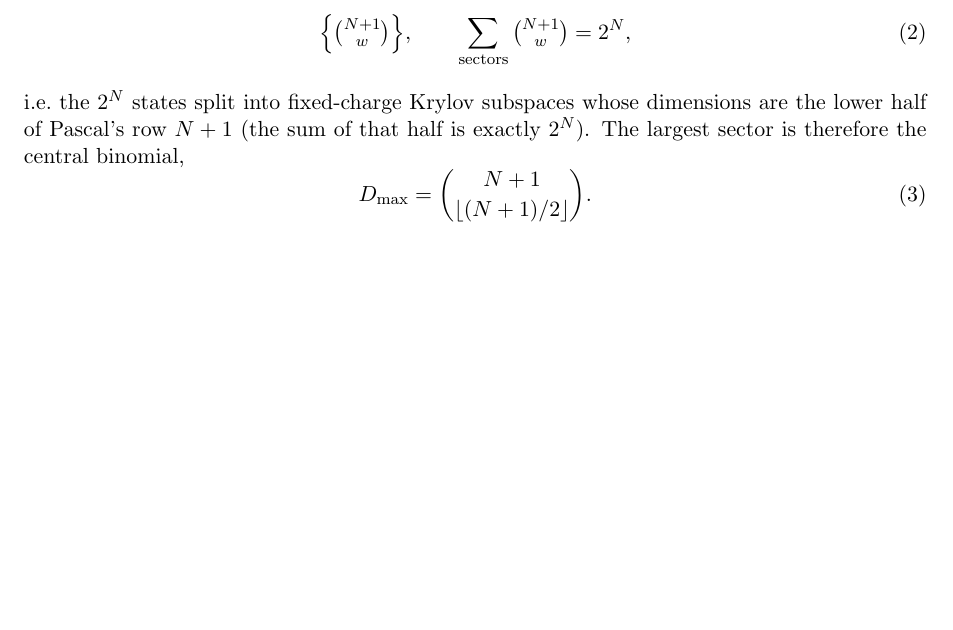
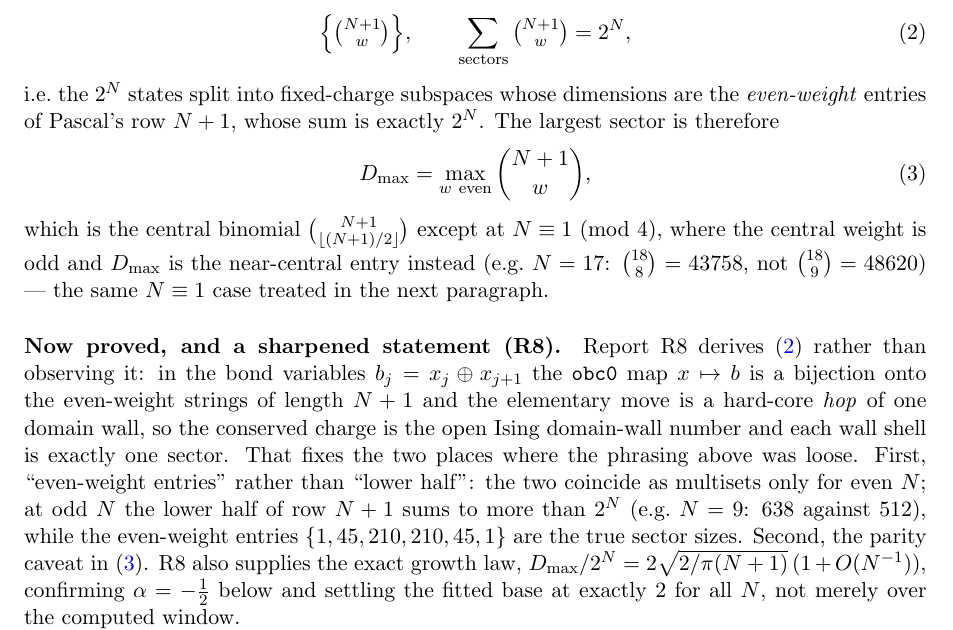
Before and after one commit to mkm2/sector_analysis_tier1, a LaTeX paper (reports/tex/R2_unitary_sweep.tex): part of page 5 of 9, cut so that both start at the same text, the shorter picture padded with empty space. Compiled offline with pdfLaTeX.

Commit message:
R2/R6/NEXT_STEPS: fold R8 back into the series
R2 sec.6: the binomial sector sizes are now derived, not observed, and two
loose statements are corrected -- the sizes are the EVEN-WEIGHT entries of
Pascal's row N+1 (the "lower half" phrasing is right only for even N; at N=9
the lower half sums to 638 against 2^N = 512), and D_max is the central
binomial except at N = 1 mod 4 where it is the near-central entry
(N=17: C(18,8)=43758, not C(18,9)=48620).  The exact growth law
D_max/2^N = 2 sqrt(2/pi(N+1)) settles alpha = -1/2 and the base at exactly 2.

R6: C150 commands added to the reproduce list, flagged rule-150 only.

Co-Authored-By: Claude Opus 5 <noreply@anthropic.com>
Claude-Session: https://claude.ai/code/session_01VSbhisBEhzzBK5xHzpFfbe

```diff
--- a/reports/tex/R2_unitary_sweep.tex
+++ b/reports/tex/R2_unitary_sweep.tex
@@ -209,13 +209,33 @@ $N=6\ldots19$ the recurrent-class sizes are
   \sum_{\text{sectors}}\tbinom{N+1}{w}=2^{N},
   \label{eq:binom-sectors}
 \end{equation}
-i.e.\ the $2^N$ states split into fixed-charge Krylov subspaces whose dimensions
-are the lower half of Pascal's row $N+1$ (the sum of that half is exactly $2^N$).
-The largest sector is therefore the central binomial,
+i.e.\ the $2^N$ states split into fixed-charge subspaces whose dimensions are the
+\emph{even-weight} entries of Pascal's row $N+1$, whose sum is exactly $2^N$.
+The largest sector is therefore
 \begin{equation}
-  D_{\max}=\binom{N+1}{\lfloor (N+1)/2\rfloor}.
+  D_{\max}=\max_{w\ \mathrm{even}}\binom{N+1}{w},
   \label{eq:dmax-central}
 \end{equation}
+which is the central binomial $\binom{N+1}{\lfloor(N+1)/2\rfloor}$ except at
+$N\equiv1\ (\mathrm{mod}\ 4)$, where the central weight is odd and $D_{\max}$ is
+the near-central entry instead (e.g.\ $N=17$: $\binom{18}{8}=43758$, not
+$\binom{18}{9}=48620$) --- the same $N\equiv1$ case treated in the next
+paragraph.
+
+\paragraph{Now proved, and a sharpened statement (R8).} Report R8 derives
+\eqref{eq:binom-sectors} rather than observing it: in the bond variables
+$b_j=x_j\oplus x_{j+1}$ the \rt{obc0} map $x\mapsto b$ is a bijection onto the
+even-weight strings of length $N+1$ and the elementary move is a hard-core
+\emph{hop} of one domain wall, so the conserved charge is the open Ising
+domain-wall number and each wall shell is exactly one sector. That fixes the two
+places where the phrasing above was loose. First, ``even-weight entries'' rather
+than ``lower half'': the two coincide as multisets only for even $N$; at odd $N$
+the lower half of row $N+1$ sums to more than $2^N$ (e.g.\ $N=9$: $638$ against
+$512$), while the even-weight entries $\{1,45,210,210,45,1\}$ are the true sector
+sizes. Second, the parity caveat in \eqref{eq:dmax-central}. R8 also supplies the
+exact growth law, $D_{\max}/2^N = 2\sqrt{2/\pi(N+1)}\,(1+O(N^{-1}))$, confirming
+$\alpha=-\tfrac12$ below and settling the fitted base at exactly $2$ for all $N$,
+not merely over the computed window.
 
 \paragraph{When the two rules agree.} For \emph{even} $N$ (so $N+1$ odd) the row
 has no self-conjugate entry and $150$ and $105$ give bit-for-bit identical sector
```
Also changed, not shown: NEXT_STEPS.md (+28 -1 lines), reports/tex/R6_code_guide.tex (+8 -0 lines), reports/pdf/R2_unitary_sweep.pdf, reports/pdf/R6_code_guide.pdf.
